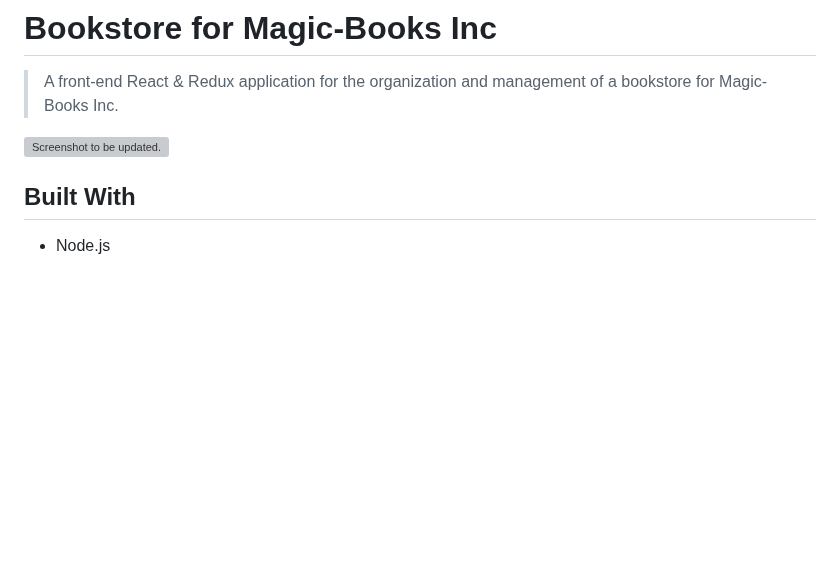
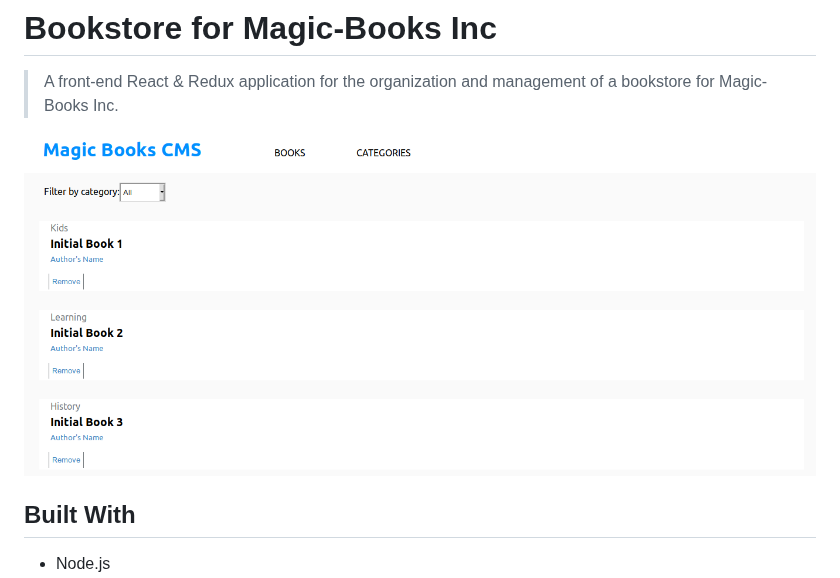
Before and after one commit to mosesogwo/React-Bookstore, a Markdown page: README.md, the part around the change. Rendered like a GitHub page; pictures changed too: 2020-02-06-13-47-35.png (added); blank space fills up the shorter version; grey boxes are pictures that could not be loaded.

Commit message:
modify readme with updated screenshot

```diff
--- a/README.md
+++ b/README.md
@@ -2,8 +2,7 @@
 
 > A front-end React & Redux application for the organization and management of a bookstore for Magic-Books Inc.
 
-![ Screenshot to be updated.](./app_screenshot.png)
-
+![](2020-02-06-13-47-35.png)
 
 ## Built With
 
```
